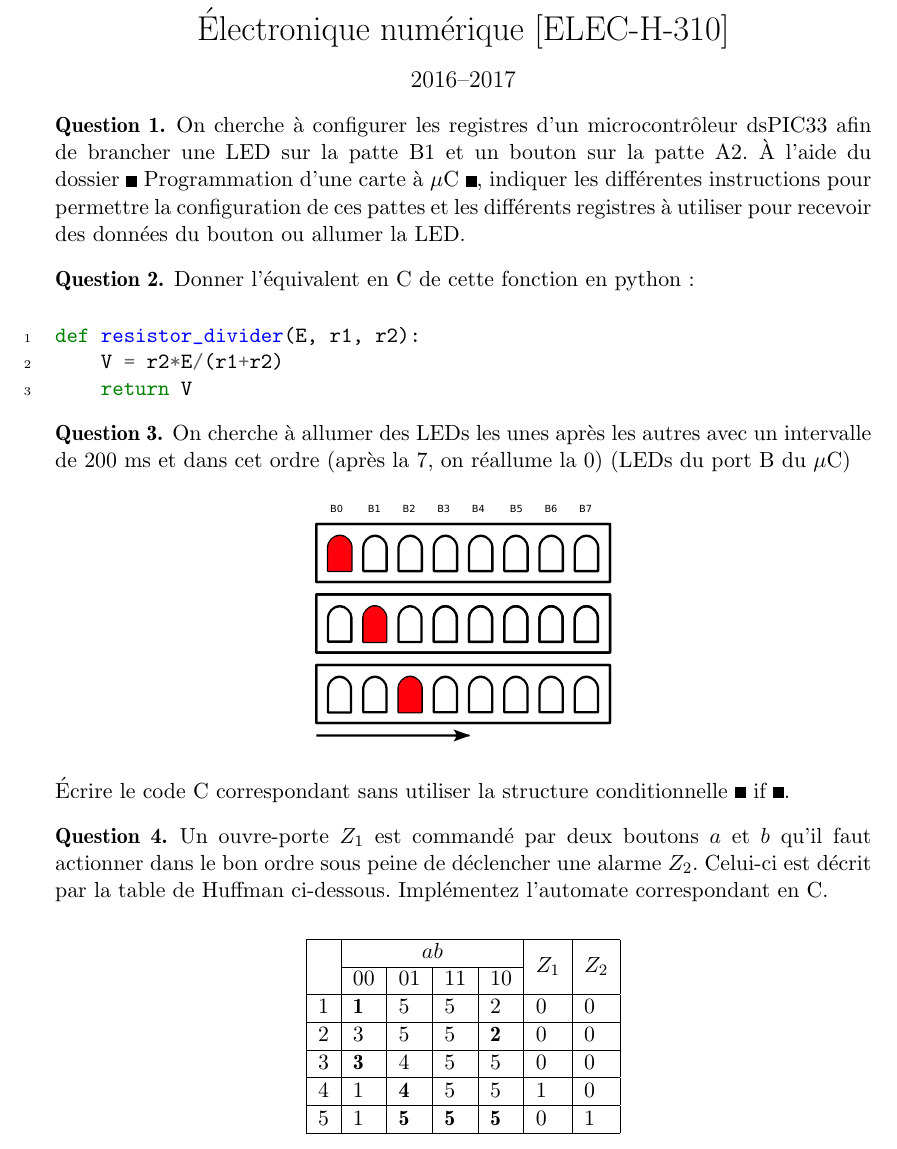
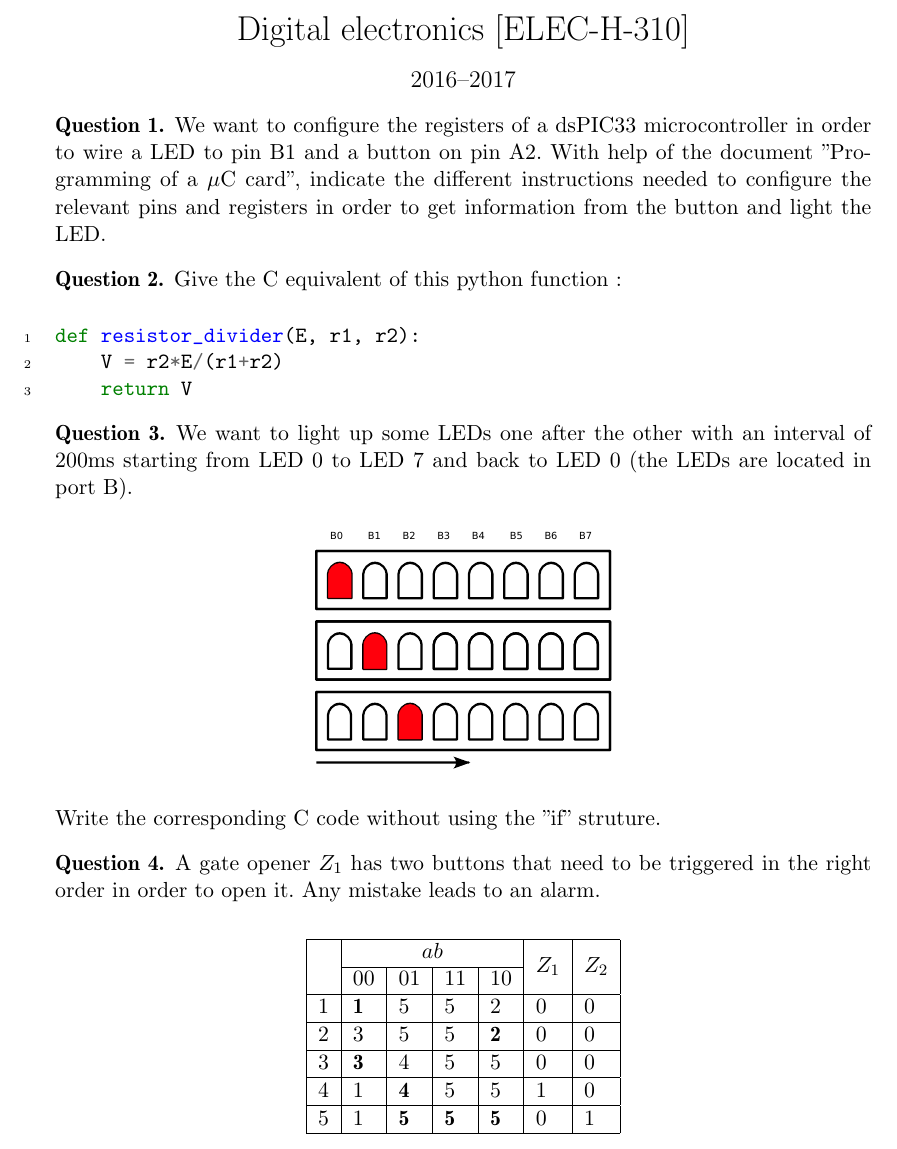
Before and after one commit to BEAMS-EE/ELECH310, a LaTeX document (TP7/elech310_tp7.tex): part of the page, cut at the place of the change. Compiled offline with pdfLaTeX.

Commit message:
translation of tp7

```diff
--- a/TP7/elech310_tp7.tex
+++ b/TP7/elech310_tp7.tex
@@ -99,7 +99,8 @@
 
 %% fancy header & foot
 \pagestyle{fancy}
-\lhead{[ELEC-H-310] Électronique numérique\\ \tpnumber }
+%\lhead{[ELEC-H-310] Électronique numérique\\ \tpnumber }
+\lhead{[ELEC-H-310] Digital electronics\\ \tpnumber }
 \rhead{\mydate\today\\ page \thepage}
 \chead{\ifthenelse{\boolean{corrige}}{Corrigé}{}}
 \cfoot{}
@@ -112,7 +113,7 @@
 }
 
 \hypersetup{
-pdftitle={\tpnumber [ELEC-H-310] Électronique numérique},
+pdftitle={\tpnumber [ELEC-H-310] Digital electronics},
 pdfauthor={Quentin Delhaye, Ken Hasselmann, ©2014 ULB -- BEAMS  },
 pdfsubject={}
 }
@@ -129,7 +130,7 @@ pdfsubject={}
 \newcommand{\addcontentslinenono}[4]{\addtocontents{#1}{\protect\contentsline{#2}{#3}{#4}{}}}
 
 \date{\vspace{-1.7cm}\mydate\today}
-\title{\vspace{-2cm} \tpnumber \\ Électronique numérique [ELEC-H-310] \ifthenelse{\boolean{corrige}}{~\\Corrigé}{}}
+\title{\vspace{-2cm} \tpnumber \\ Digital electronics [ELEC-H-310] \ifthenelse{\boolean{corrige}}{~\\Corrigé}{}}
 
 \setlength{\parskip}{0.2cm plus2mm minus1mm} %espacement entre §
 \setlength{\parindent}{0pt}
@@ -142,21 +143,25 @@ pdfsubject={}
 
 %Debut du TP
 \begin{Q}
-On cherche à configurer les registres d'un microcontrôleur dsPIC33 afin de brancher une LED sur la patte B1 et un bouton sur la patte A2.
-À l'aide du dossier «~Programmation d'une carte à $\mu$C~», indiquer les différentes instructions pour permettre la configuration de ces pattes et les différents registres à utiliser
-pour recevoir des données du bouton ou allumer la LED.
+% On cherche à configurer les registres d'un microcontrôleur dsPIC33 afin de brancher une LED sur la patte B1 et un bouton sur la patte A2.
+% À l'aide du dossier «~Programmation d'une carte à $\mu$C~», indiquer les différentes instructions pour permettre la configuration de ces pattes et les différents registres à utiliser
+% pour recevoir des données du bouton ou allumer la LED.
+We want to configure the registers of a dsPIC33 microcontroller in order to wire a LED to pin B1 and a button on pin A2.
+With help of the document "Programming of a $\mu$C card", indicate the different instructions needed to
+configure the relevant pins and registers in order to get information from the button and light the LED.
 
 \reponse{
 TRISBbits.TRISB1 = 0;
 TRISAbits.TRISA2 = 1;
-Pour écrire : LATB.
-Pour lire : PORTA
+write : LATB.
+read : PORTA
 
 }
 \end{Q}
 
 \begin{Q}
-Donner l'équivalent en C de cette fonction en python :
+%Donner l'équivalent en C de cette fonction en python :
+Give the C equivalent of this python function:
 \begin{minted}[linenos]{python}
 def resistor_divider(E, r1, r2):
     V = r2*E/(r1+r2)
@@ -174,13 +179,14 @@ def resistor_divider(E, r1, r2):
 \end{Q}
 
 \begin{Q}
-On cherche à allumer des LEDs les unes après les autres avec un intervalle
-de 200 ms et dans cet ordre (après la 7, on réallume la 0) (LEDs du port B du $\mu$C)
+%On cherche à allumer des LEDs les unes après les autres avec un intervalle
+%de 200 ms et dans cet ordre (après la 7, on réallume la 0) (LEDs du port B du $\mu$C)
+We want to light up some LEDs one after the other with an interval of 200ms starting from LED 0 to LED 7 and back to LED 0 (the LEDs are located in port B).
 \begin{center}
     \includegraphics[scale=0.4]{diagrampdf-crop.pdf}
 \end{center}
-Écrire le code C correspondant sans utiliser la structure conditionnelle «~if~».
-
+%Écrire le code C correspondant sans utiliser la structure conditionnelle «~if~».
+Write the corresponding C code without using the "if" struture.
 
 \ifnum\value{reponseCnt}=1
 	\begin{uC}
@@ -228,9 +234,11 @@ de 200 ms et dans cet ordre (après la 7, on réallume la 0) (LEDs du port B du
   \newpage
 \fi
 \begin{Q}
-	Un ouvre-porte $Z_1$ est commandé par deux boutons $a$ et $b$ qu'il faut actionner dans le bon ordre sous peine de déclencher une alarme $Z_2$.
-	Celui-ci est décrit par la table de Huffman ci-dessous.
-	Implémentez l'automate correspondant en C.
+	%Un ouvre-porte $Z_1$ est commandé par deux boutons $a$ et $b$ qu'il faut actionner dans le bon ordre sous peine de déclencher une alarme $Z_2$.
+	%Celui-ci est décrit par la table de Huffman ci-dessous.
+	%Implémentez l'automate correspondant en C.
+	A gate opener $Z_1$ has two buttons that need to be triggered in the right order in order to open it.
+	Any mistake leads to an alarm.
 
 	\begin{center}
 		\begin{tabular}{|l|l|l|l|l|l|l|} \hline
```
